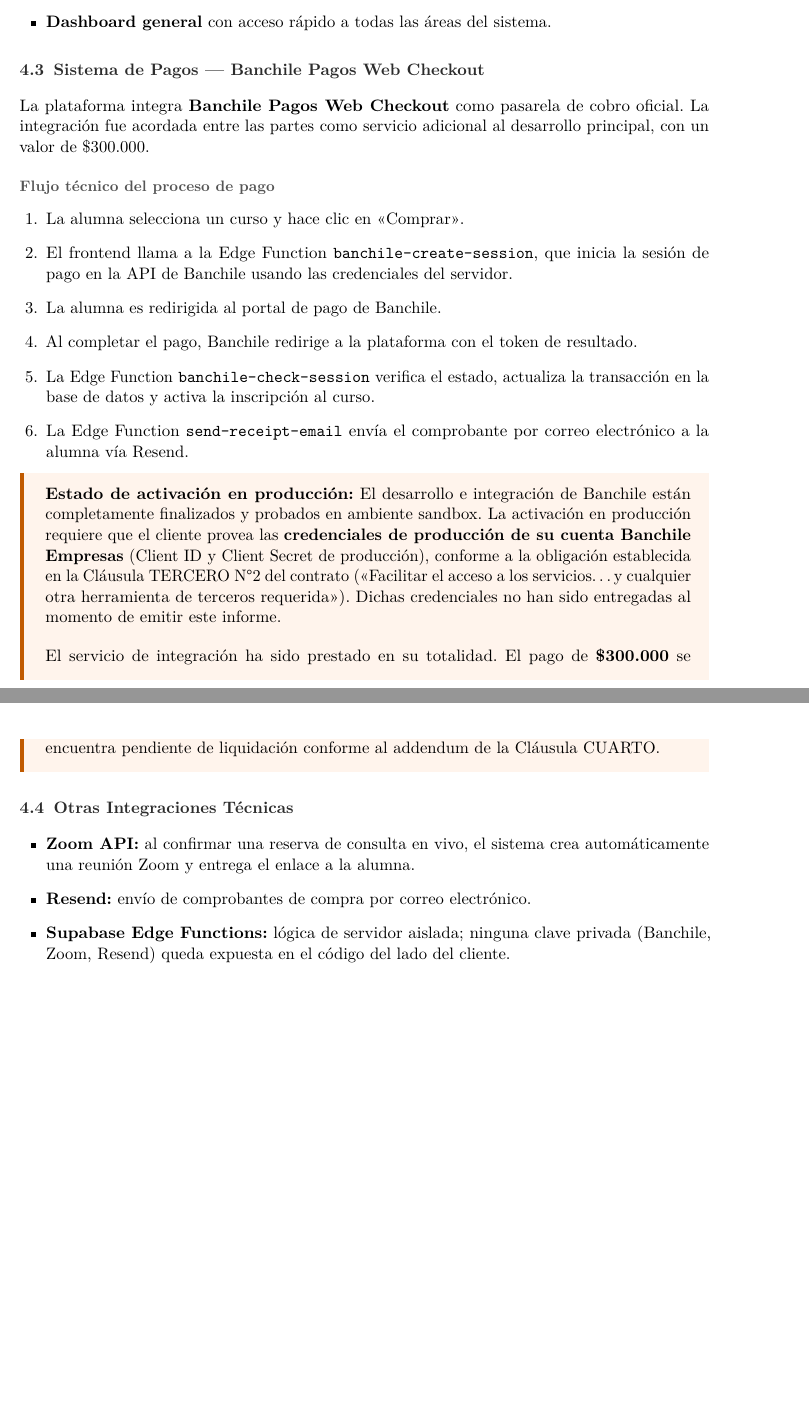
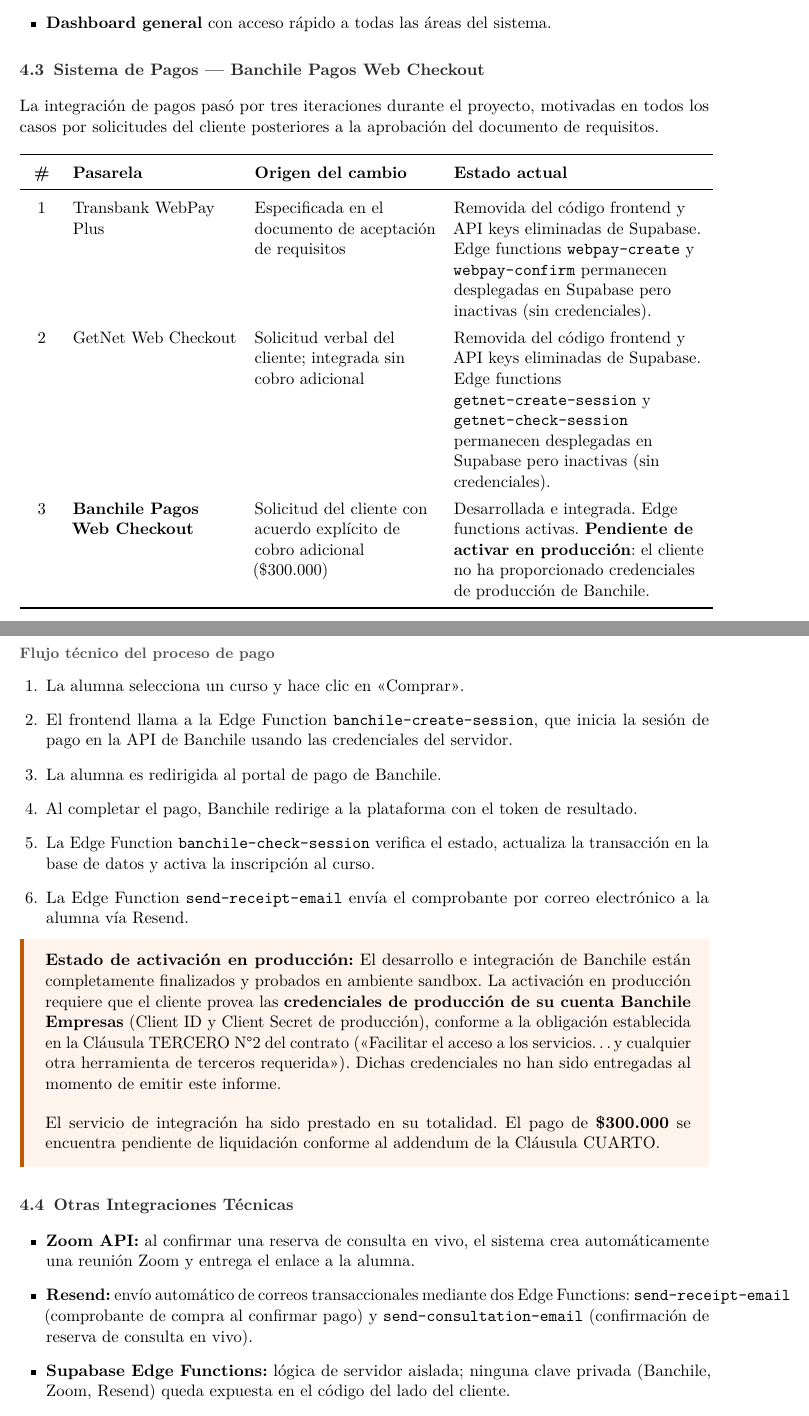
Before and after one commit to RawSecSolutions/KikiBrows, a LaTeX document (docs/informe-final-kikibrows.tex): two parts of pages 7 and 8 of 11 before the commit and two parts of pages 7 and 8 of 12 after it, joined at a grey line, cut so that both start at the same text, the shorter picture padded with empty space. Compiled offline with pdfLaTeX.

Commit message:
informe: document payment iteration history and correct Resend usage
Add a table in section 4.3 detailing all three payment gateway iterations
(WebPay → GetNet → Banchile) with origin and current status for each.
Clarifies that WebPay and GetNet edge functions remain deployed in Supabase
but are dormant (no API keys, no frontend calls).

Update Resend descriptions across all three places where it appears to
reflect both email functions: send-receipt-email (purchase receipts) and
send-consultation-email (live consultation confirmations).

```diff
--- a/docs/informe-final-kikibrows.tex
+++ b/docs/informe-final-kikibrows.tex
@@ -433,9 +435,41 @@
 \subsection{Sistema de Pagos --- Banchile Pagos Web Checkout}
 \label{sec:pagos}
 
-La plataforma integra \textbf{Banchile Pagos Web Checkout} como pasarela de cobro oficial.
-La integraci\'on fue acordada entre las partes como servicio adicional al desarrollo principal,
-con un valor de \$300.000.
+La integraci\'on de pagos pas\'o por tres iteraciones durante el proyecto,
+motivadas en todos los casos por solicitudes del cliente posteriores a la
+aprobaci\'on del documento de requisitos.
+
+\renewcommand{\arraystretch}{1.3}
+\begin{longtable}{C{0.6cm} L{3.8cm} L{4.2cm} L{5.8cm}}
+\toprule
+\textbf{\#} & \textbf{Pasarela} & \textbf{Origen del cambio} & \textbf{Estado actual} \\
+\midrule
+\endhead
+\bottomrule
+\endfoot
+
+1 &
+  Transbank WebPay Plus &
+  Especificada en el documento de aceptaci\'on de requisitos &
+  Removida del c\'odigo frontend y API keys eliminadas de Supabase.
+  Edge functions \texttt{webpay-create} y \texttt{webpay-confirm}
+  permanecen desplegadas en Supabase pero inactivas (sin credenciales). \\
+
+2 &
+  GetNet Web Checkout &
+  Solicitud verbal del cliente; integrada sin cobro adicional &
+  Removida del c\'odigo frontend y API keys eliminadas de Supabase.
+  Edge functions \texttt{getnet-create-session} y \texttt{getnet-check-session}
+  permanecen desplegadas en Supabase pero inactivas (sin credenciales). \\
+
+3 &
+  \textbf{Banchile Pagos Web Checkout} &
+  Solicitud del cliente con acuerdo expl\'icito de cobro adicional (\$300.000) &
+  Desarrollada e integrada. Edge functions activas.
+  \textbf{Pendiente de activar en producci\'on}: el cliente no ha
+  proporcionado credenciales de producci\'on de Banchile. \\
+
+\end{longtable}
 
 \subsubsection{Flujo t\'ecnico del proceso de pago}
 
@@ -473,7 +507,9 @@
         al confirmar una reserva de consulta en vivo, el sistema crea autom\'aticamente
         una reuni\'on Zoom y entrega el enlace a la alumna.
   \item \textbf{Resend:}
-        env\'io de comprobantes de compra por correo electr\'onico.
+        env\'io autom\'atico de correos transaccionales mediante dos Edge Functions:
+        \texttt{send-receipt-email} (comprobante de compra al confirmar pago)
+        y \texttt{send-consultation-email} (confirmaci\'on de reserva de consulta en vivo).
   \item \textbf{Supabase Edge Functions:}
         l\'ogica de servidor aislada; ninguna clave privada (Banchile, Zoom, Resend)
         queda expuesta en el c\'odigo del lado del cliente.
```
Also changed, not shown: docs/informe-final-kikibrows.tex (6 more changed lines).
